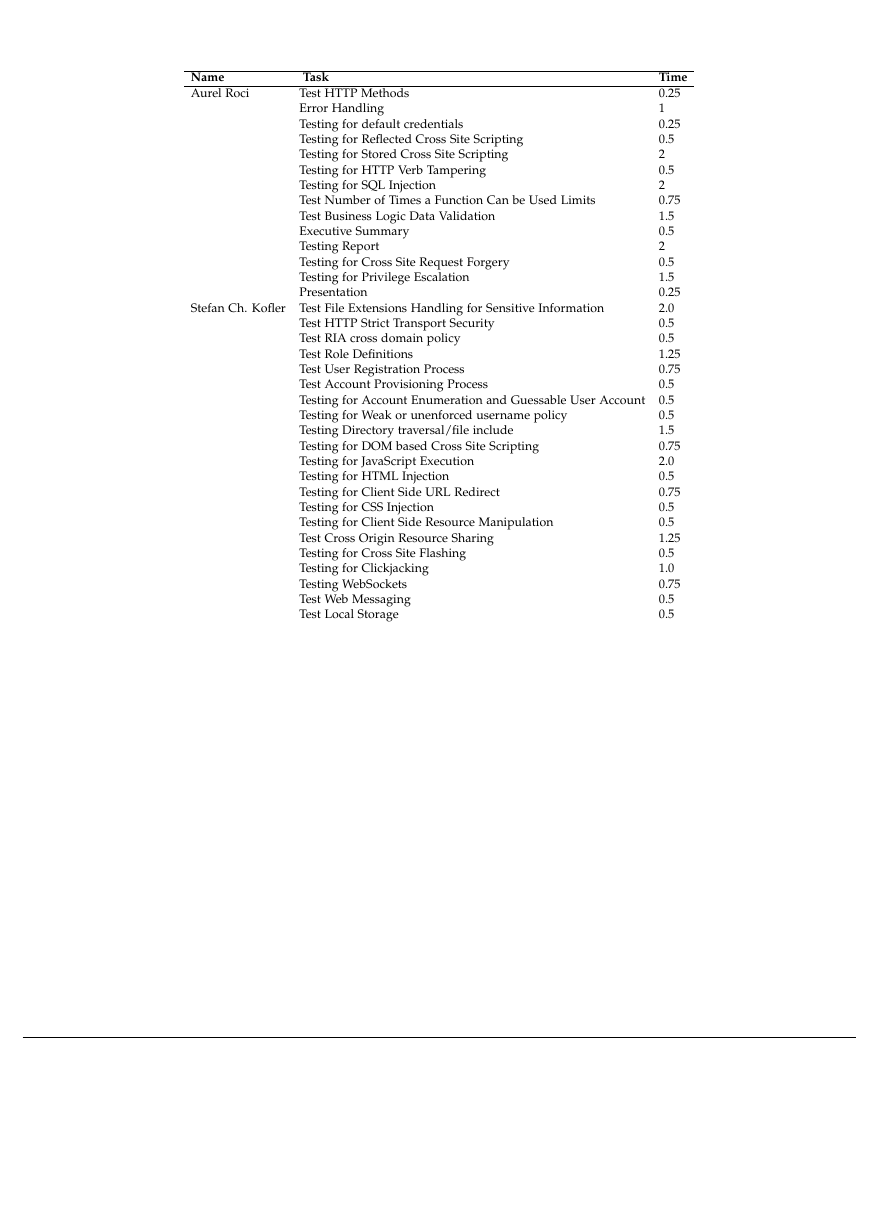
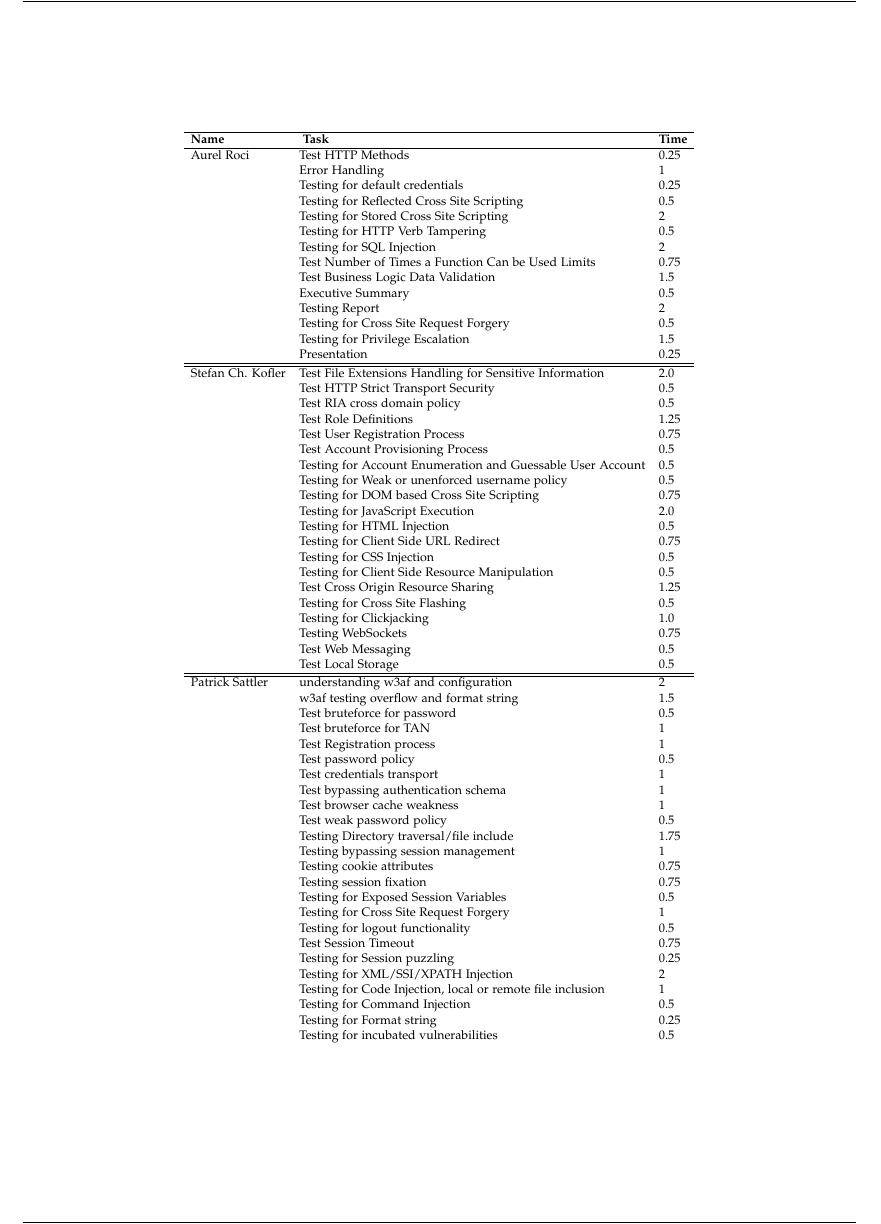
Before and after one commit to Aurel-Roci/SecureCoding-Group3, a LaTeX thesis (tum-thesis-latex-master/main.tex): part of page 6 of 68 before the commit and part of page 7 of 69 after it, cut so that both start at the same text, the shorter picture padded with empty space. Compiled offline with pdfLaTeX; a LaTeX package or settings file that is missing is left out.

Commit message:
inserts my time table

```diff
--- a/tum-thesis-latex-master/main.tex
+++ b/tum-thesis-latex-master/main.tex
@@ -71,6 +71,8 @@
 		& Testing for Cross Site Request Forgery  & 0.5  \\
 		& Testing for Privilege Escalation  & 1.5  \\
 		& Presentation & 0.25 \\
+		\hline
+		\hline
 		Stefan Ch. Kofler & Test File Extensions Handling for Sensitive Information & 2.0 \\
 		& Test HTTP Strict Transport Security & 0.5 \\
 		& Test RIA cross domain policy & 0.5 \\
@@ -79,7 +81,6 @@
 		& Test Account Provisioning Process & 0.5 \\
 		& Testing for Account Enumeration and Guessable User Account & 0.5 \\
 		& Testing for Weak or unenforced username policy & 0.5 \\
-		& Testing Directory traversal/file include & 1.5 \\
 		& Testing for DOM based Cross Site Scripting & 0.75 \\
 		& Testing for JavaScript Execution & 2.0 \\
 		& Testing for HTML Injection & 0.5 \\
@@ -92,6 +93,32 @@
 		& Testing WebSockets & 0.75 \\
 		& Test Web Messaging & 0.5 \\
 		& Test Local Storage & 0.5 \\
+		\hline
+		\hline
+		Patrick Sattler & understanding w3af and configuration & 2 \\
+		& w3af testing overflow and format string & 1.5 \\
+		& Test bruteforce for password & 0.5 \\
+		& Test bruteforce for TAN & 1 \\
+		& Test Registration process & 1 \\
+		& Test password policy & 0.5 \\
+		& Test credentials transport & 1 \\
+		& Test bypassing authentication schema & 1 \\
+		& Test browser cache weakness & 1 \\
+		& Test weak password policy & 0.5 \\
+		& Testing Directory traversal/file include & 1.75 \\
+		& Testing bypassing session management & 1 \\
+		& Testing cookie attributes & 0.75 \\
+		& Testing session fixation & 0.75 \\
+		& Testing for Exposed Session Variables & 0.5 \\
+		& Testing for Cross Site Request Forgery & 1 \\
+		& Testing for logout functionality & 0.5 \\
+		& Test Session Timeout & 0.75 \\
+		& Testing for Session puzzling & 0.25 \\
+		& Testing for XML/SSI/XPATH Injection & 2 \\
+		& Testing for Code Injection, local or remote file inclusion & 1 \\
+		& Testing for Command Injection & 0.5 \\
+		& Testing for Format string & 0.25 \\
+		& Testing for incubated vulnerabilities & 0.5 \\
 		 &  &
 	\end{tabular}%
 }
```
Also changed, not shown: 1 other file.
